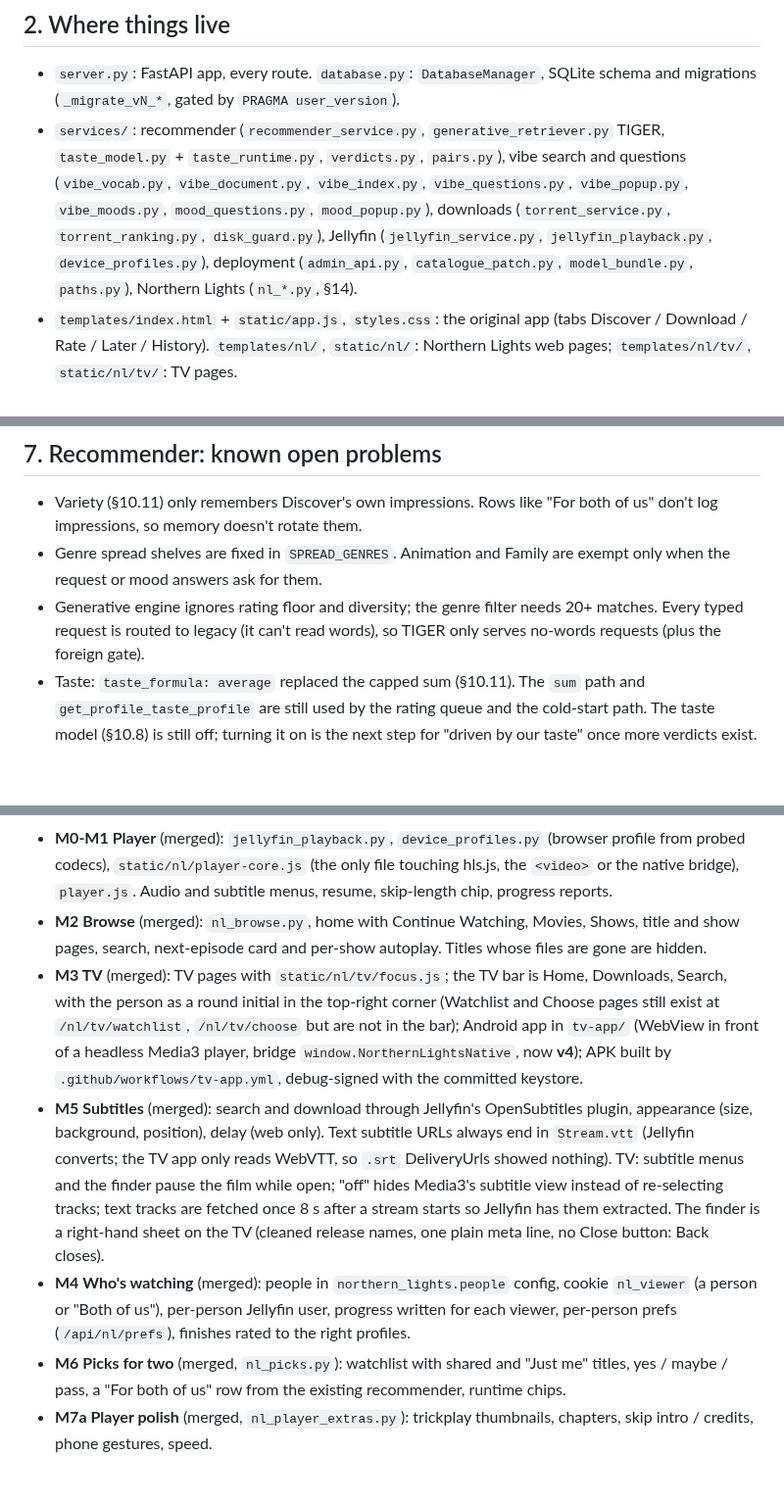
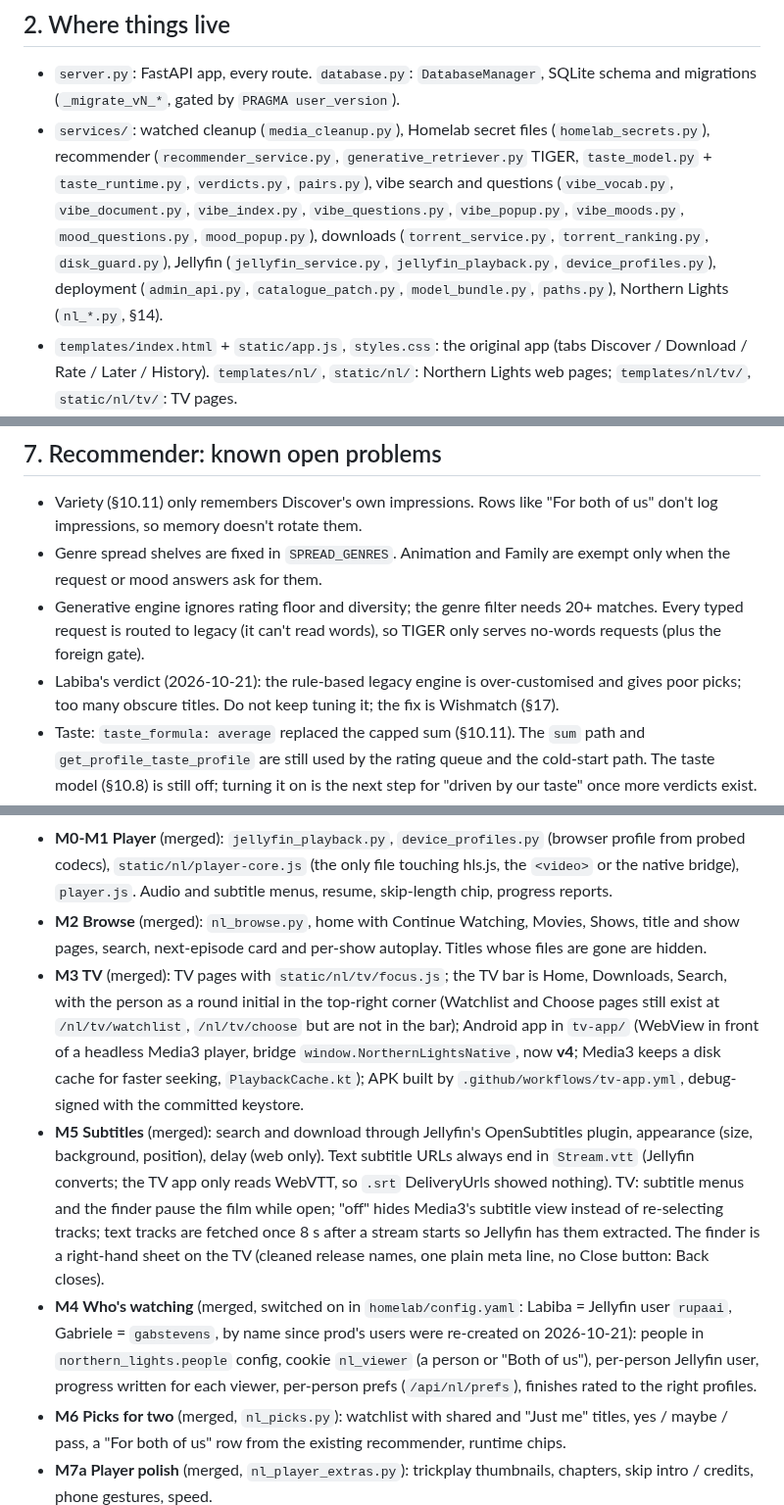
Before and after one commit to rupaai/smart-recommender-player, a Markdown page: PROJECT_HANDOVER.md, 3 parts joined by grey strips. Shown at 98% size. Drawn GitHub-style; blank space fills up the shorter version.

```diff
--- a/PROJECT_HANDOVER.md
+++ b/PROJECT_HANDOVER.md
@@ -19,7 +20,7 @@ Read this first in a fresh session instead of reading the whole repo. It says wh
 
 ## 2. Where things live
 - `server.py`: FastAPI app, every route. `database.py`: `DatabaseManager`, SQLite schema and migrations (`_migrate_vN_*`, gated by `PRAGMA user_version`).
-- `services/`: recommender (`recommender_service.py`, `generative_retriever.py` TIGER, `taste_model.py` + `taste_runtime.py`, `verdicts.py`, `pairs.py`), vibe search and questions (`vibe_vocab.py`, `vibe_document.py`, `vibe_index.py`, `vibe_questions.py`, `vibe_popup.py`, `vibe_moods.py`, `mood_questions.py`, `mood_popup.py`), downloads (`torrent_service.py`, `torrent_ranking.py`, `disk_guard.py`), Jellyfin (`jellyfin_service.py`, `jellyfin_playback.py`, `device_profiles.py`), deployment (`admin_api.py`, `catalogue_patch.py`, `model_bundle.py`, `paths.py`), Northern Lights (`nl_*.py`, §14).
+- `services/`: watched cleanup (`media_cleanup.py`), Homelab secret files (`homelab_secrets.py`), recommender (`recommender_service.py`, `generative_retriever.py` TIGER, `taste_model.py` + `taste_runtime.py`, `verdicts.py`, `pairs.py`), vibe search and questions (`vibe_vocab.py`, `vibe_document.py`, `vibe_index.py`, `vibe_questions.py`, `vibe_popup.py`, `vibe_moods.py`, `mood_questions.py`, `mood_popup.py`), downloads (`torrent_service.py`, `torrent_ranking.py`, `disk_guard.py`), Jellyfin (`jellyfin_service.py`, `jellyfin_playback.py`, `device_profiles.py`), deployment (`admin_api.py`, `catalogue_patch.py`, `model_bundle.py`, `paths.py`), Northern Lights (`nl_*.py`, §14).
 - `templates/index.html` + `static/app.js`, `styles.css`: the original app (tabs Discover / Download / Rate / Later / History). `templates/nl/`, `static/nl/`: Northern Lights web pages; `templates/nl/tv/`, `static/nl/tv/`: TV pages.
 - `tv-app/`: Android TV app (Kotlin WebView + Media3). `training/`: offline training (TIGER, vibe index). `utils/`: backfills and maintenance scripts. `homelab.yaml`, `homelab/config.yaml`: how Homelab runs the app. `ops/mac/`: Mac training run (Train button) and admin client. `tests/`: script-style tests (+ `tests/js/` node checks, `tests/mac/`).
 - Design docs: `docs/RECOMMENDER_ARCHITECTURE.md` (read before touching the recommender), `docs/RECOMMENDER_V2_DESIGN.md`, `docs/VIBE_QUESTION_BANK.md`, `docs/casting.md`, `docs/northern-lights/` (roadmap and one file per milestone), `PRODUCT.md`. Project plans also live in the project's shared files (`/mnt/project-files/`).
@@ -58,6 +59,7 @@ Read this first in a fresh session instead of reading the whole repo. It says wh
 - Variety (§10.11) only remembers Discover's own impressions. Rows like "For both of us" don't log impressions, so memory doesn't rotate them.
 - Genre spread shelves are fixed in `SPREAD_GENRES`. Animation and Family are exempt only when the request or mood answers ask for them.
 - Generative engine ignores rating floor and diversity; the genre filter needs 20+ matches. Every typed request is routed to legacy (it can't read words), so TIGER only serves no-words requests (plus the foreign gate).
+- Labiba's verdict (2026-10-21): the rule-based legacy engine is over-customised and gives poor picks; too many obscure titles. Do not keep tuning it; the fix is Wishmatch (§17).
 - Taste: `taste_formula: average` replaced the capped sum (§10.11). The `sum` path and `get_profile_taste_profile` are still used by the rating queue and the cold-start path. The taste model (§10.8) is still off; turning it on is the next step for "driven by our taste" once more verdicts exist.
 - SQL concept boost is unbounded per generic term; `exclude_ids` filters only the current page; Tier A/B boosts are unreachable in Discover; era/runtime filters silently fall back; the variety shuffle runs after MMR.
 - `shortlist_size` went from 1,500 to 500 on 2026-10-20; with no genre in the request the quality cut holds few of any one genre. Hinted genres now add their own shortlist, but a vague request still sees mostly the top-rated 500.
@@ -100,9 +103,9 @@ Live on `mars` under Homelab (`homelab.yaml`; Jellyfin and Prowlarr are Homelab
 Our own player in front of Jellyfin. Plans and feature ids (P, L, U, W, C, T, H, D) are in `docs/northern-lights/`. Pages: web `/nl/…`, TV `/nl/tv/…`, player `/nl/play/{id}` (`?source=` for an episode, `?tv=1` for the remote).
 - **M0-M1 Player** (merged): `jellyfin_playback.py`, `device_profiles.py` (browser profile from probed codecs), `static/nl/player-core.js` (the only file touching hls.js, the `<video>` or the native bridge), `player.js`. Audio and subtitle menus, resume, skip-length chip, progress reports.
 - **M2 Browse** (merged): `nl_browse.py`, home with Continue Watching, Movies, Shows, title and show pages, search, next-episode card and per-show autoplay. Titles whose files are gone are hidden.
-- **M3 TV** (merged): TV pages with `static/nl/tv/focus.js`; the TV bar is Home, Downloads, Search, with the person as a round initial in the top-right corner (Watchlist and Choose pages still exist at `/nl/tv/watchlist`, `/nl/tv/choose` but are not in the bar); Android app in `tv-app/` (WebView in front of a headless Media3 player, bridge `window.NorthernLightsNative`, now **v4**); APK built by `.github/workflows/tv-app.yml`, debug-signed with the committed keystore.
+- **M3 TV** (merged): TV pages with `static/nl/tv/focus.js`; the TV bar is Home, Downloads, Search, with the person as a round initial in the top-right corner (Watchlist and Choose pages still exist at `/nl/tv/watchlist`, `/nl/tv/choose` but are not in the bar); Android app in `tv-app/` (WebView in front of a headless Media3 player, bridge `window.NorthernLightsNative`, now **v4**; Media3 keeps a disk cache for faster seeking, `PlaybackCache.kt`); APK built by `.github/workflows/tv-app.yml`, debug-signed with the committed keystore.
 - **M5 Subtitles** (merged): search and download through Jellyfin's OpenSubtitles plugin, appearance (size, background, position), delay (web only). Text subtitle URLs always end in `Stream.vtt` (Jellyfin converts; the TV app only reads WebVTT, so `.srt` DeliveryUrls showed nothing). TV: subtitle menus and the finder pause the film while open; "off" hides Media3's subtitle view instead of re-selecting tracks; text tracks are fetched once 8 s after a stream starts so Jellyfin has them extracted. The finder is a right-hand sheet on the TV (cleaned release names, one plain meta line, no Close button: Back closes).
-- **M4 Who's watching** (merged): people in `northern_lights.people` config, cookie `nl_viewer` (a person or "Both of us"), per-person Jellyfin user, progress written for each viewer, per-person prefs (`/api/nl/prefs`), finishes rated to the right profiles.
+- **M4 Who's watching** (merged, switched on in `homelab/config.yaml`: Labiba = Jellyfin user `rupaai`, Gabriele = `gabstevens`, by name since prod's users were re-created on 2026-10-21): people in `northern_lights.people` config, cookie `nl_viewer` (a person or "Both of us"), per-person Jellyfin user, progress written for each viewer, per-person prefs (`/api/nl/prefs`), finishes rated to the right profiles.
 - **M6 Picks for two** (merged, `nl_picks.py`): watchlist with shared and "Just me" titles, yes / maybe / pass, a "For both of us" row from the existing recommender, runtime chips.
 - **M7a Player polish** (merged, `nl_player_extras.py`): trickplay thumbnails, chapters, skip intro / credits, phone gestures, speed.
 - **M7b Browse polish** (merged, `nl_polish_b.py`): Recently added / watched, Unwatched only, hide from home, cast and crew, trailer, tech details, More like this.
```
Also changed, not shown: other parts of PROJECT_HANDOVER.md (+15 -5 lines).
